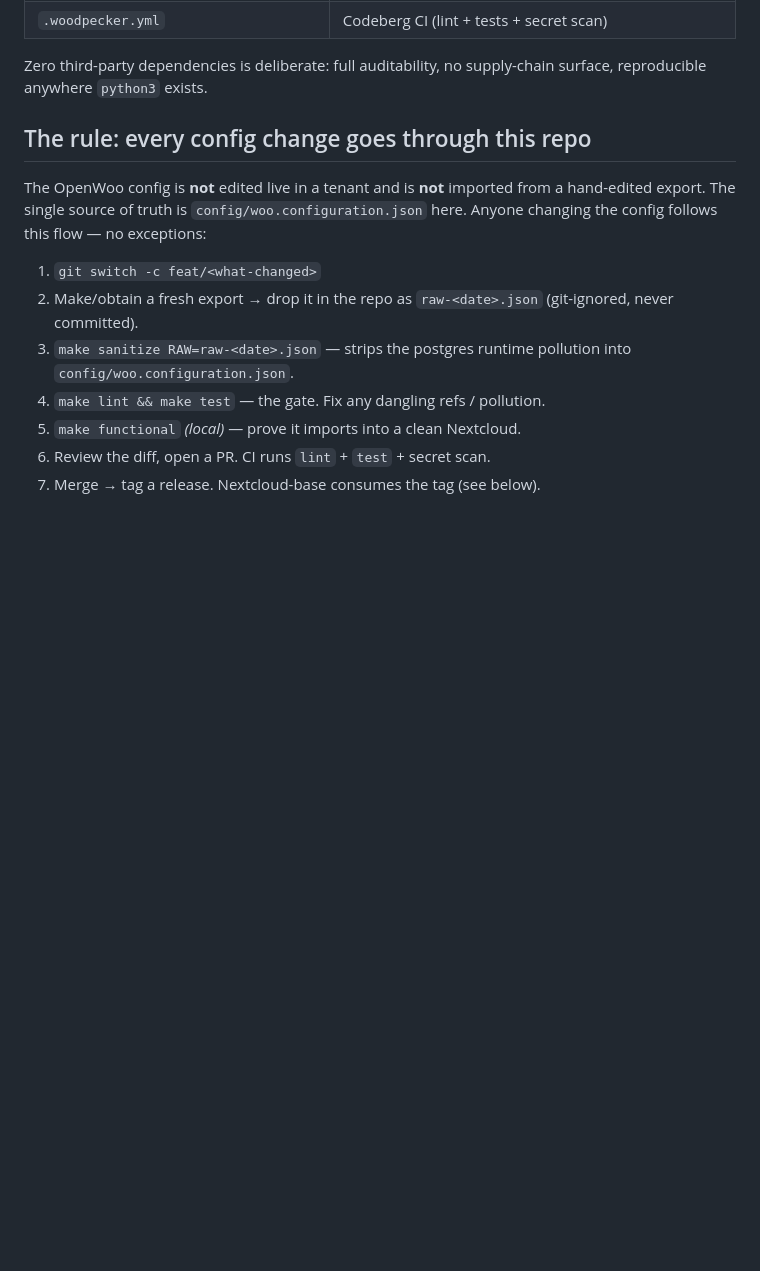
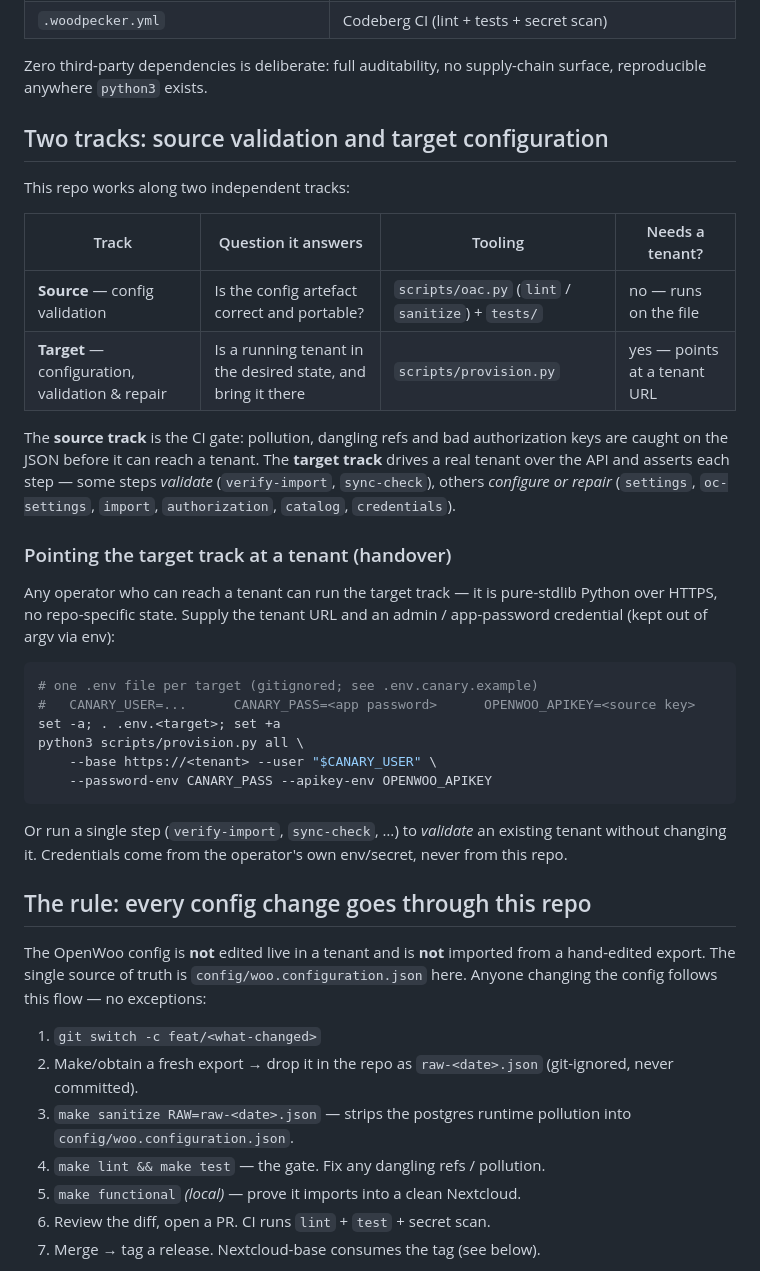
Before and after one commit to ConductionNL/openwoo-app-config, a Markdown page: README.md, the part around the change. Rendered like a GitHub page; blank space fills up the shorter version.

````diff
--- a/README.md
+++ b/README.md
@@ -36,6 +36,40 @@ That noise causes broken diffs and unpredictable imports.
 
 Zero third-party dependencies is deliberate: full auditability, no supply-chain
 surface, reproducible anywhere `python3` exists.
+
+## Two tracks: source validation and target configuration
+
+This repo works along two independent tracks:
+
+| Track | Question it answers | Tooling | Needs a tenant? |
+|-------|---------------------|---------|-----------------|
+| **Source** — config validation | Is the config artefact correct and portable? | `scripts/oac.py` (`lint` / `sanitize`) + `tests/` | no — runs on the file |
+| **Target** — configuration, validation & repair | Is a running tenant in the desired state, and bring it there | `scripts/provision.py` | yes — points at a tenant URL |
+
+The **source track** is the CI gate: pollution, dangling refs and bad
+authorization keys are caught on the JSON before it can reach a tenant. The
+**target track** drives a real tenant over the API and asserts each step — some
+steps *validate* (`verify-import`, `sync-check`), others *configure or repair*
+(`settings`, `oc-settings`, `import`, `authorization`, `catalog`, `credentials`).
+
+### Pointing the target track at a tenant (handover)
+
+Any operator who can reach a tenant can run the target track — it is pure-stdlib
+Python over HTTPS, no repo-specific state. Supply the tenant URL and an admin /
+app-password credential (kept out of argv via env):
+
+```bash
+# one .env file per target (gitignored; see .env.canary.example)
+#   CANARY_USER=...      CANARY_PASS=<app password>      OPENWOO_APIKEY=<source key>
+set -a; . .env.<target>; set +a
+python3 scripts/provision.py all \
+    --base https://<tenant> --user "$CANARY_USER" \
+    --password-env CANARY_PASS --apikey-env OPENWOO_APIKEY
+```
+
+Or run a single step (`verify-import`, `sync-check`, …) to *validate* an existing
+tenant without changing it. Credentials come from the operator's own env/secret,
+never from this repo.
 
 ## The rule: every config change goes through this repo
 
````
Also changed, not shown: docs/BUG-import-inheritFromPublic.md (added, +65 -0 lines).
